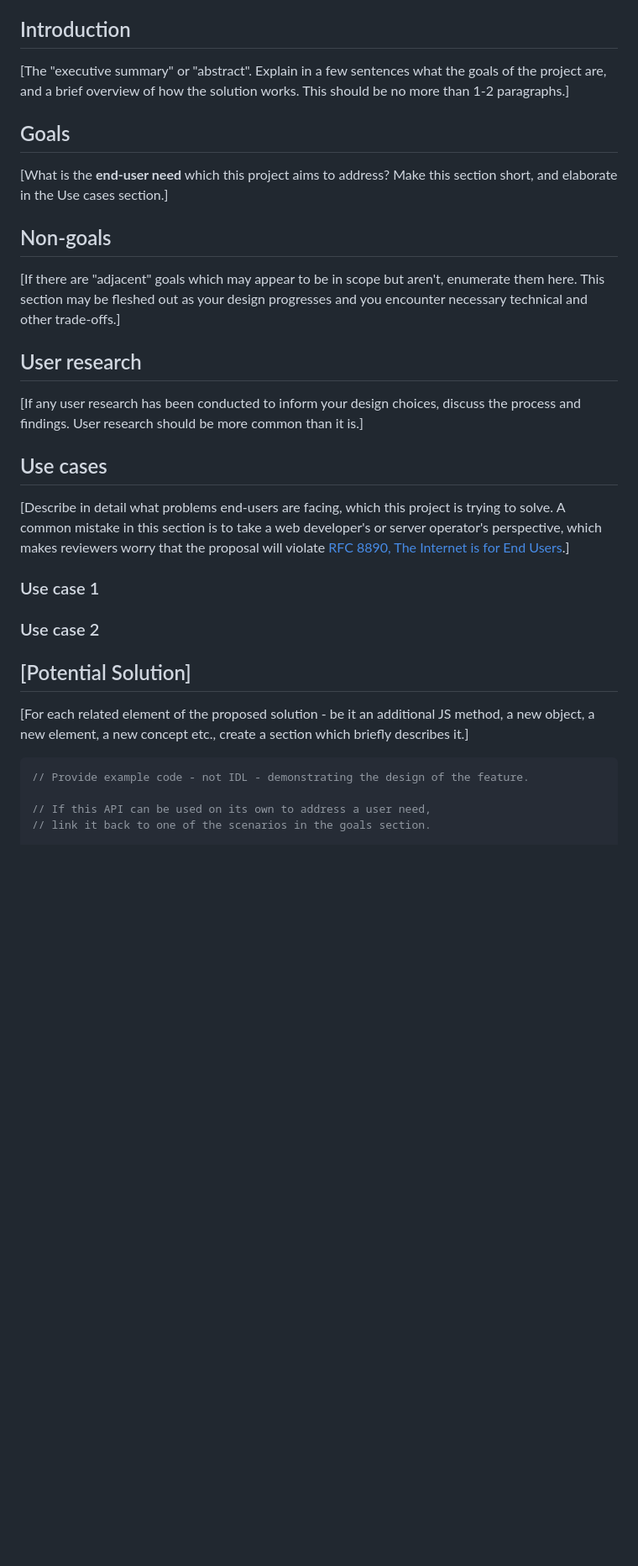
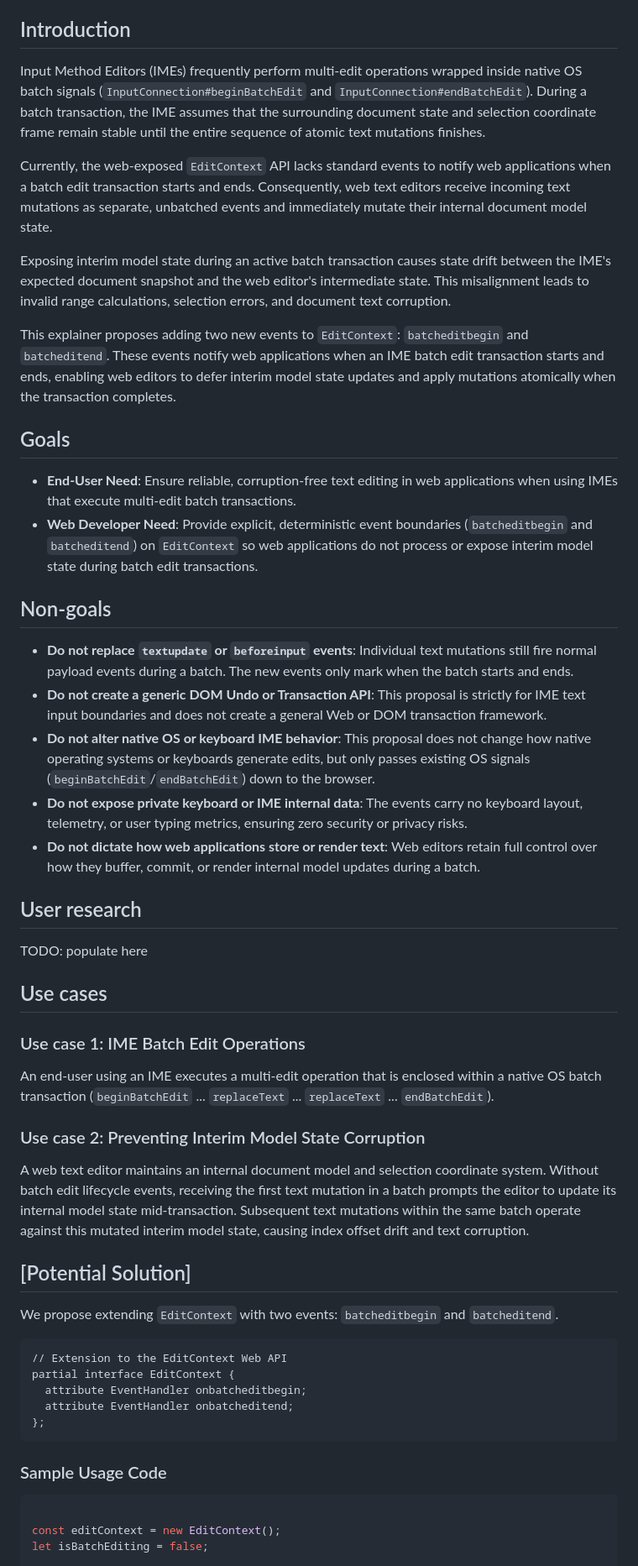
Before and after one commit to hd-chuong/edit-context-batch-edit-begin-and-end-events, a Markdown page: README.md, the part around one of its changes. Shown at 84% size. GitHub-like rendering; blank space fills up the shorter version.

Commit message:
Revise README for EditContext Batch Edit Events
Updated the README to reflect changes in the explainer for EditContext Batch Edit Events, including new event descriptions and usage examples.

````diff
--- a/README.md
+++ b/README.md
@@ -51,47 +50,55 @@ reference. Look for [brackets].
 
 ## Introduction
 
-[The "executive summary" or "abstract".
-Explain in a few sentences what the goals of the project are,
-and a brief overview of how the solution works.
-This should be no more than 1-2 paragraphs.]
+Input Method Editors (IMEs) frequently perform multi-edit operations wrapped inside native OS batch signals (`InputConnection#beginBatchEdit` and `InputConnection#endBatchEdit`). During a batch transaction, the IME assumes that the surrounding document state and selection coordinate frame remain stable until the entire sequence of atomic text mutations finishes.
+
+Currently, the web-exposed `EditContext` API lacks standard events to notify web applications when a batch edit transaction starts and ends. Consequently, web text editors receive incoming text mutations as separate, unbatched events and immediately mutate their internal document model state.
+
+Exposing interim model state during an active batch transaction causes state drift between the IME's expected document snapshot and the web editor's intermediate state. This misalignment leads to invalid range calculations, selection errors, and document text corruption.
+
+This explainer proposes adding two new events to `EditContext`: `batcheditbegin` and `batcheditend`. These events notify web applications when an IME batch edit transaction starts and ends, enabling web editors to defer interim model state updates and apply mutations atomically when the transaction completes.
 
 ## Goals
 
-[What is the **end-user need** which this project aims to address? Make this section short, and
-elaborate in the Use cases section.]
+* **End-User Need**: Ensure reliable, corruption-free text editing in web applications when using IMEs that execute multi-edit batch transactions.
+* **Web Developer Need**: Provide explicit, deterministic event boundaries (`batcheditbegin` and `batcheditend`) on `EditContext` so web applications do not process or expose interim model state during batch edit transactions.
 
 ## Non-goals
 
-[If there are "adjacent" goals which may appear to be in scope but aren't,
-enumerate them here. This section may be fleshed out as your design progresses and you encounter necessary technical and other trade-offs.]
+* **Do not replace `textupdate` or `beforeinput` events**: Individual text mutations still fire normal payload events during a batch. The new events only mark when the batch starts and ends.
+* **Do not create a generic DOM Undo or Transaction API**: This proposal is strictly for IME text input boundaries and does not create a general Web or DOM transaction framework.
+* **Do not alter native OS or keyboard IME behavior**: This proposal does not change how native operating systems or keyboards generate edits, but only passes existing OS signals (`beginBatchEdit`/`endBatchEdit`) down to the browser.
+* **Do not expose private keyboard or IME internal data**: The events carry no keyboard layout, telemetry, or user typing metrics, ensuring zero security or privacy risks.
+* **Do not dictate how web applications store or render text**: Web editors retain full control over how they buffer, commit, or render internal model updates during a batch.
 
 ## User research
 
-[If any user research has been conducted to inform your design choices,
-discuss the process and findings. User research should be more common than it is.]
+TODO: populate here
 
 ## Use cases
 
-[Describe in detail what problems end-users are facing, which this project is trying to solve. A
-common mistake in this section is to take a web developer's or server operator's perspective, which
-makes reviewers worry that the proposal will violate [RFC 8890, The Internet is for End
-Users](https://www.rfc-editor.org/rfc/rfc8890).]
+### Use case 1: IME Batch Edit Operations
+An end-user using an IME executes a multi-edit operation that is enclosed within a native OS batch transaction (`beginBatchEdit` ... `replaceText` ... `replaceText` ... `endBatchEdit`).
 
-### Use case 1
-
-### Use case 2
-
-<!-- In your initial explainer, you shouldn't be attached or appear attached to any of the potential
-solutions you describe below this. -->
+### Use case 2: Preventing Interim Model State Corruption
+A web text editor maintains an internal document model and selection coordinate system. Without batch edit lifecycle events, receiving the first text mutation in a batch prompts the editor to update its internal model state mid-transaction. Subsequent text mutations within the same batch operate against this mutated interim model state, causing index offset drift and text corruption.
 
 ## [Potential Solution]
 
-[For each related element of the proposed solution - be it an additional JS method, a new object, a new element, a new concept etc., create a section which briefly describes it.]
+We propose extending `EditContext` with two events: `batcheditbegin` and `batcheditend`.
+
+```webidl
+// Extension to the EditContext Web API
+partial interface EditContext {
+  attribute EventHandler onbatcheditbegin;
+  attribute EventHandler onbatcheditend;
+};
+```
+
+### Sample Usage Code
 
 ```js
-// Provide example code - not IDL - demonstrating the design of the feature.
 
-// If this API can be used on its own to address a user need,
-// link it back to one of the scenarios in the goals section.
+const editContext = new EditContext();
+let isBatchEditing = false;
 
````
Also changed, not shown: other parts of README.md (+62 -65 lines).
